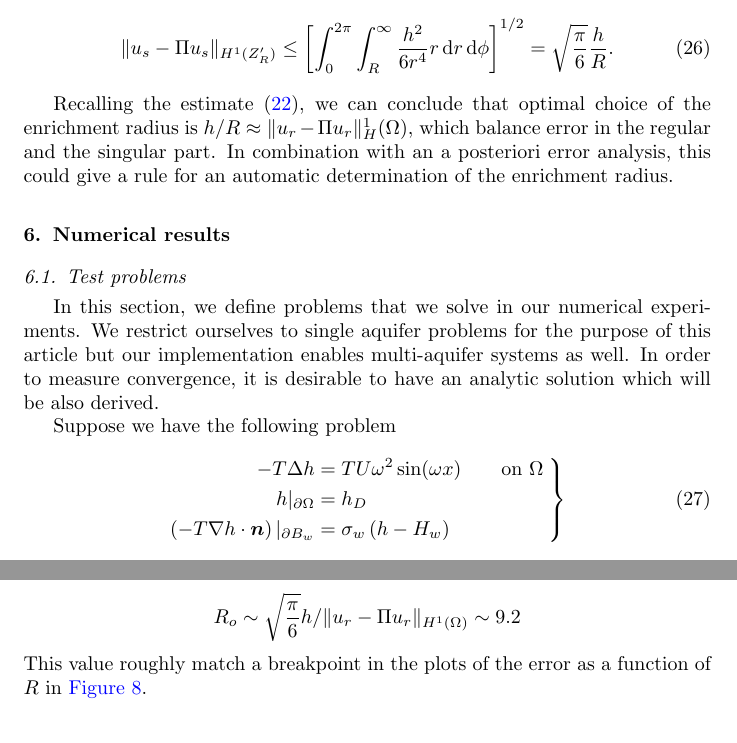
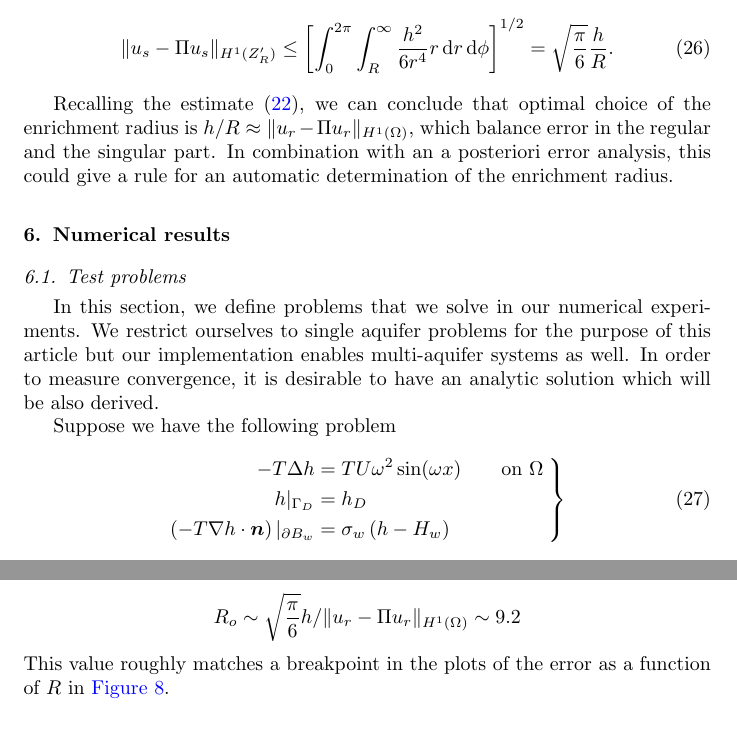
Before and after one commit to Paulie14/ESCOarticle_xfem, a LaTeX paper (2014_ESCO_article/esco_article.tex): two parts of pages 11 and 16 of 19, joined at a grey line, cut so that both start at the same text. Compiled offline with pdfLaTeX.

Commit message:
Minor fixes.

```diff
--- a/2014_ESCO_article/esco_article.tex
+++ b/2014_ESCO_article/esco_article.tex
@@ -892,7 +892,7 @@ which after integration over the unenriched domain gives final estimate:
     \norm{u_s - \Pi u_s}_{H^1(Z'_R)} \le \left[\int_0^{2\pi} \int_R^\infty \frac{h^2} {6r^4} r \,\d r\, \d \phi\right]^{1/2} = \sqrt\frac{\pi}{6}\frac{h}{R}.
 \end{equation}
 
-Recalling the estimate \eqref{eq:std_err_estimate}, we can conclude that optimal choice of the enrichment radius is $h/R\approx \norm{u_r-\Pi u_r}_H^1(\Omega)$,
+Recalling the estimate \eqref{eq:std_err_estimate}, we can conclude that optimal choice of the enrichment radius is $h/R\approx \norm{u_r-\Pi u_r}_{H^1(\Omega)}$,
 which balance error in the regular and the singular part. In combination with an a posteriori error analysis, this could give a rule for an automatic
 determination of the enrichment radius.
 
@@ -910,7 +910,7 @@ Suppose we have the following problem
 \begin{equation} \label{eqn:poisson_problem}
 \left.\begin{aligned}
     -T \Delta h &= TU\omega^2\sin(\omega x) \qquad \textrm{on } \Omega \\
-    h|_{\partial\Omega} &= h_D\\
+    h|_{\Gamma_D} &= h_D\\
     \left(-T\nabla h\cdot\vc{n}\right)|_{\partial B_w} &= \sigma_w\left(h - H_w\right) \\
     \end{aligned}
     \;\right\}
@@ -1195,7 +1195,7 @@ we get the optimal value of the enrichment radius
 \[
     R_o \sim \sqrt{\frac{\pi}{6}} h/\norm{u_r - \Pi u_r}_{H^1(\Omega)} \sim 9.2
 \]
-This value roughly match a breakpoint in the plots of the error as a function of $R$ in
+This value roughly matches a breakpoint in the plots of the error as a function of $R$ in
 \fig{fig:radius_conv_1}.
 
 
```
Also changed, not shown: 2014_ESCO_article/citace.bib (renamed from citace.bib), 2014_ESCO_article/esco_article.tex (8 more changed lines).
